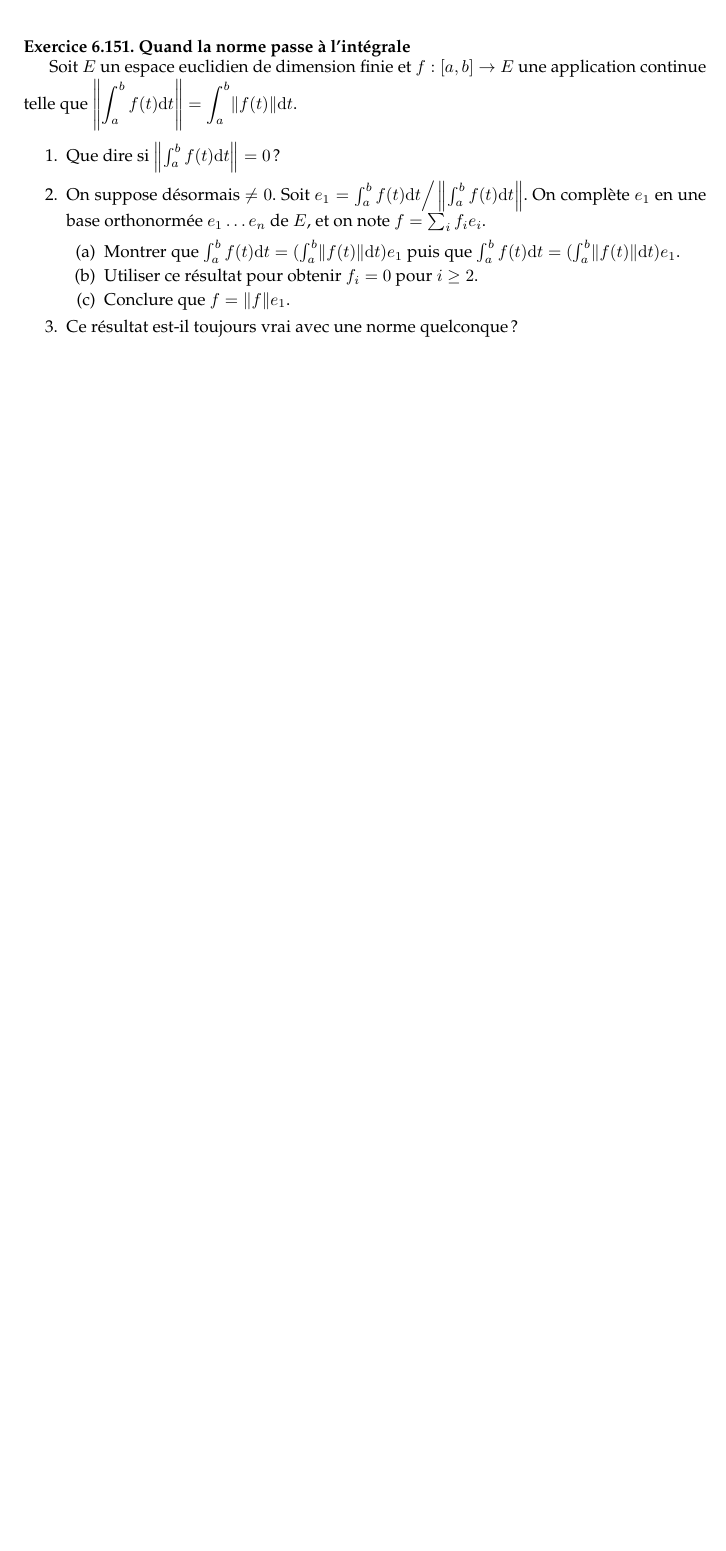
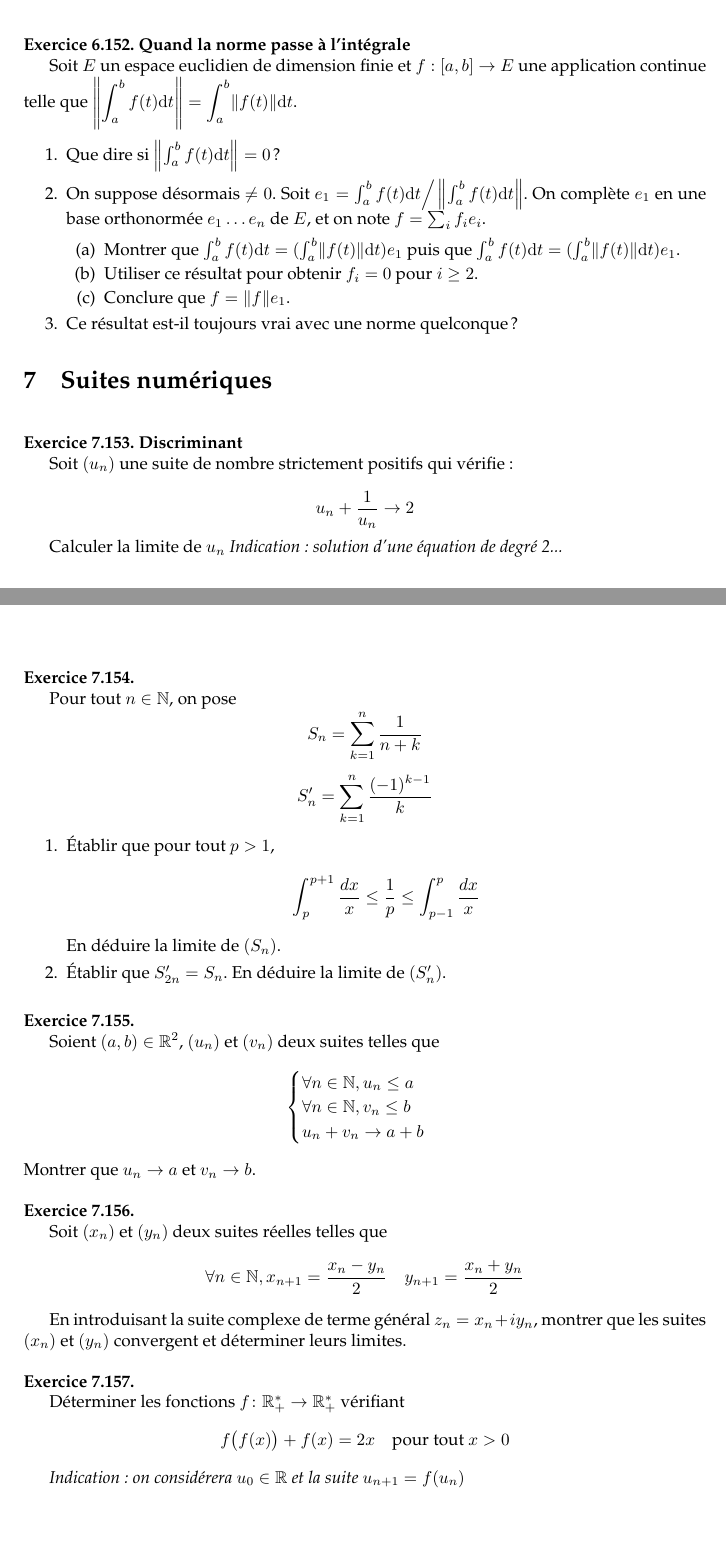
Before and after one commit to AliaumeL/Kholles, a LaTeX document (exosvrac.tex): part of page 26 of 26 before the commit and two parts of pages 26 and 27 of 27 after it, the two joined at a grey line, cut so that both start at the same text, the shorter picture padded with empty space. Compiled offline with pdfLaTeX.

Commit message:
Prout prout

```diff
--- a/exosvrac.tex
+++ b/exosvrac.tex
@@ -2148,7 +2153,72 @@ Soit $E$ un espace euclidien de dimension finie et $f : [a,b] \rightarrow E$ une
 \end{enumerate}
 
 
-
+\section{Suites numériques}
+
+\exercice[Discriminant]
+
+Soit $(u_n)$ une suite de nombre strictement positifs
+qui vérifie~:
+
+\begin{equation*}
+    u_n + \frac{1}{u_n} \rightarrow 2
+\end{equation*}
+
+Calculer la limite de $u_n$ \emph{Indication: solution d'une équation de degré
+2...}
+
+\exercice
+
+Pour tout $n \in \mb{N}$, on pose
+\begin{equation*}
+    S_{n} = \sum_{k = 1}^{n} \frac{1}{n + k}
+\end{equation*}
+\begin{equation*}
+    S'_{n} = \sum_{k = 1}^{n} \frac{( - 1)^{k - 1}}{k}
+\end{equation*}
+\begin{enumerate}
+    \item
+    Établir que pour tout $p > 1$,
+    \begin{equation*}
+        \int_{p}^{p + 1} \frac{d x}{x} \leq \frac{1}{p} \leq \int_{p - 1}^{p} \frac{d x}{x}
+    \end{equation*}
+    En déduire la limite de $(S_{n})$.
+    \item
+    Établir que $S'_{2n} = S_{n}$. En déduire la limite de $(S'_{n})$.
+\end{enumerate}
+
+
+\exercice
+
+Soient $(a,b) \in \mb{R}^{2}$, $(u_{n})$ et $(v_{n})$ deux suites telles que
+\begin{equation*}
+    \begin{cases}
+        \forall n \in \mb{N}, u_n \leq a \\
+        \forall n \in \mb{N}, v_n \leq b \\
+        u_n + v_n \to a + b
+    \end{cases}
+\end{equation*}
+Montrer que $u_{n} \to a$ et $v_{n} \to b$.
+
+\exercice
+
+Soit $(x_{n})$ et $(y_{n})$ deux suites réelles telles que
+\begin{equation*}
+    \forall n \in \mb{N}, x_{n + 1} = \frac{x_{n} - y_{n}}{2} \quad  y_{n + 1} = \frac{x_{n} + y_{n}}{2}
+\end{equation*}
+
+En introduisant la suite complexe de terme général $z_{n} = x_{n} + i y_{n}$,
+montrer que les suites $(x_{n})$ et $(y_{n})$ convergent et déterminer leurs limites.
+
+\exercice
+
+Déterminer les fonctions $f\colon \mb{R}_{ + }^{*} \to \mb{R}_{ + }^{*}$ vérifiant
+\begin{equation*}
+  f\bigl(f(x)\bigr) + f(x) = 2x  \quad\text{pour tout $x>0$}
+\end{equation*}
+
+\emph{Indication: on considérera $u_0 \in \mb{R}$ et la suite $u_{n+1} =
+f(u_n)$}
 
 
 \end{document}
```
Also changed, not shown: notes.txt (+4 -4 lines), exosvrac.tex (5 more changed lines).
